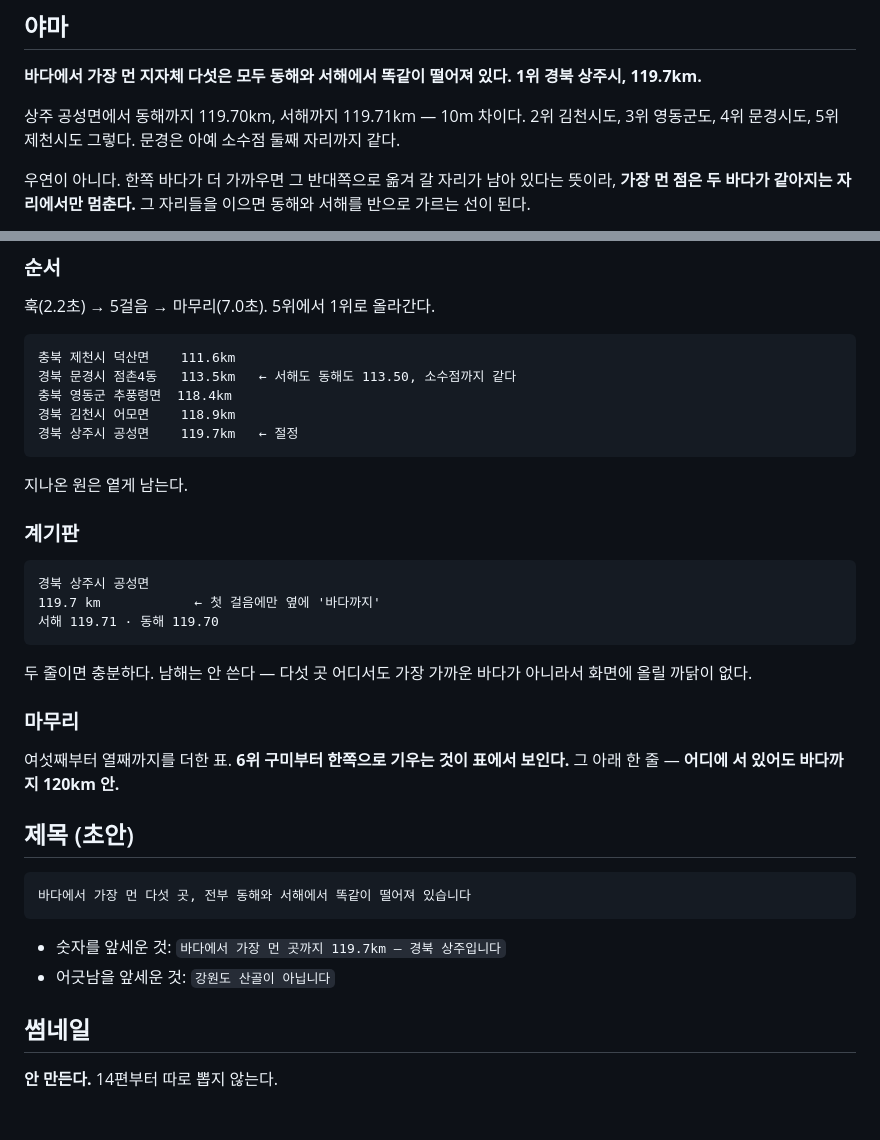
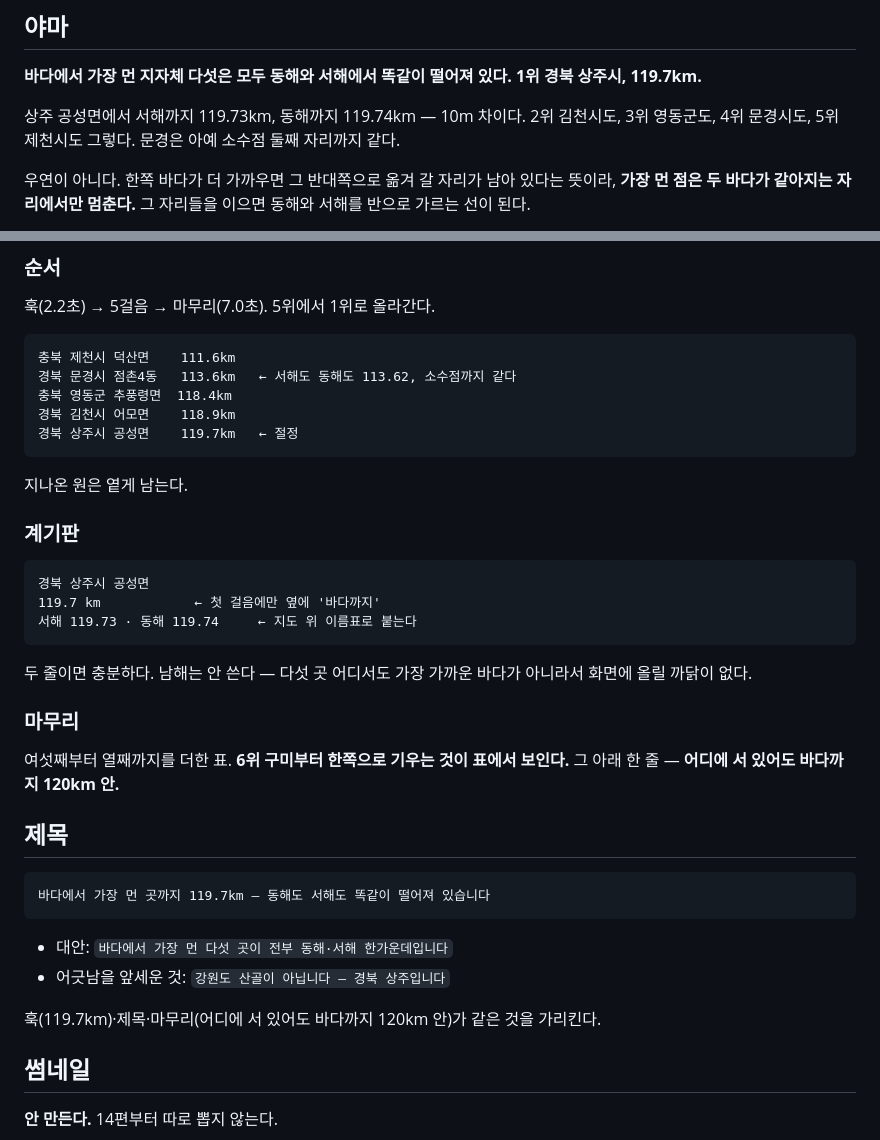
Before and after one commit to Hyunjoon-Jin/Videomaker, a Markdown page: docs/plan-inland.md, 2 parts joined by grey strips. GitHub-like rendering; blank space fills up the shorter version.

````diff
--- a/docs/plan-inland.md
+++ b/docs/plan-inland.md
@@ -5,7 +5,7 @@
 **바다에서 가장 먼 지자체 다섯은 모두 동해와 서해에서 똑같이
 떨어져 있다. 1위 경북 상주시, 119.7km.**
 
-상주 공성면에서 동해까지 119.70km, 서해까지 119.71km — 10m 차이다.
+상주 공성면에서 서해까지 119.73km, 동해까지 119.74km — 10m 차이다.
 2위 김천시도, 3위 영동군도, 4위 문경시도, 5위 제천시도 그렇다.
 문경은 아예 소수점 둘째 자리까지 같다.
 
@@ -108,7 +124,7 @@
 
 ```
 충북 제천시 덕산면    111.6km
-경북 문경시 점촌4동   113.5km   ← 서해도 동해도 113.50, 소수점까지 같다
+경북 문경시 점촌4동   113.6km   ← 서해도 동해도 113.62, 소수점까지 같다
 충북 영동군 추풍령면  118.4km
 경북 김천시 어모면    118.9km
 경북 상주시 공성면    119.7km   ← 절정
@@ -121,7 +137,7 @@
 ```
 경북 상주시 공성면
 119.7 km            ← 첫 걸음에만 옆에 '바다까지'
-서해 119.71 · 동해 119.70
+서해 119.73 · 동해 119.74     ← 지도 위 이름표로 붙는다
 ```
 
 두 줄이면 충분하다. 남해는 안 쓴다 — 다섯 곳 어디서도 가장 가까운
@@ -132,14 +148,17 @@
 여섯째부터 열째까지를 더한 표. **6위 구미부터 한쪽으로 기우는 것이
 표에서 보인다.** 그 아래 한 줄 — **어디에 서 있어도 바다까지 120km 안.**
 
-## 제목 (초안)
+## 제목
 
 ```
-바다에서 가장 먼 다섯 곳, 전부 동해와 서해에서 똑같이 떨어져 있습니다
+바다에서 가장 먼 곳까지 119.7km — 동해도 서해도 똑같이 떨어져 있습니다
 ```
 
-- 숫자를 앞세운 것: `바다에서 가장 먼 곳까지 119.7km — 경북 상주입니다`
-- 어긋남을 앞세운 것: `강원도 산골이 아닙니다`
+- 대안: `바다에서 가장 먼 다섯 곳이 전부 동해·서해 한가운데입니다`
+- 어긋남을 앞세운 것: `강원도 산골이 아닙니다 — 경북 상주입니다`
+
+훅(119.7km)·제목·마무리(어디에 서 있어도 바다까지 120km 안)가 같은
+것을 가리킨다.
 
 ## 썸네일
 
````
Also changed, not shown: other parts of docs/plan-inland.md (+38 -19 lines).
